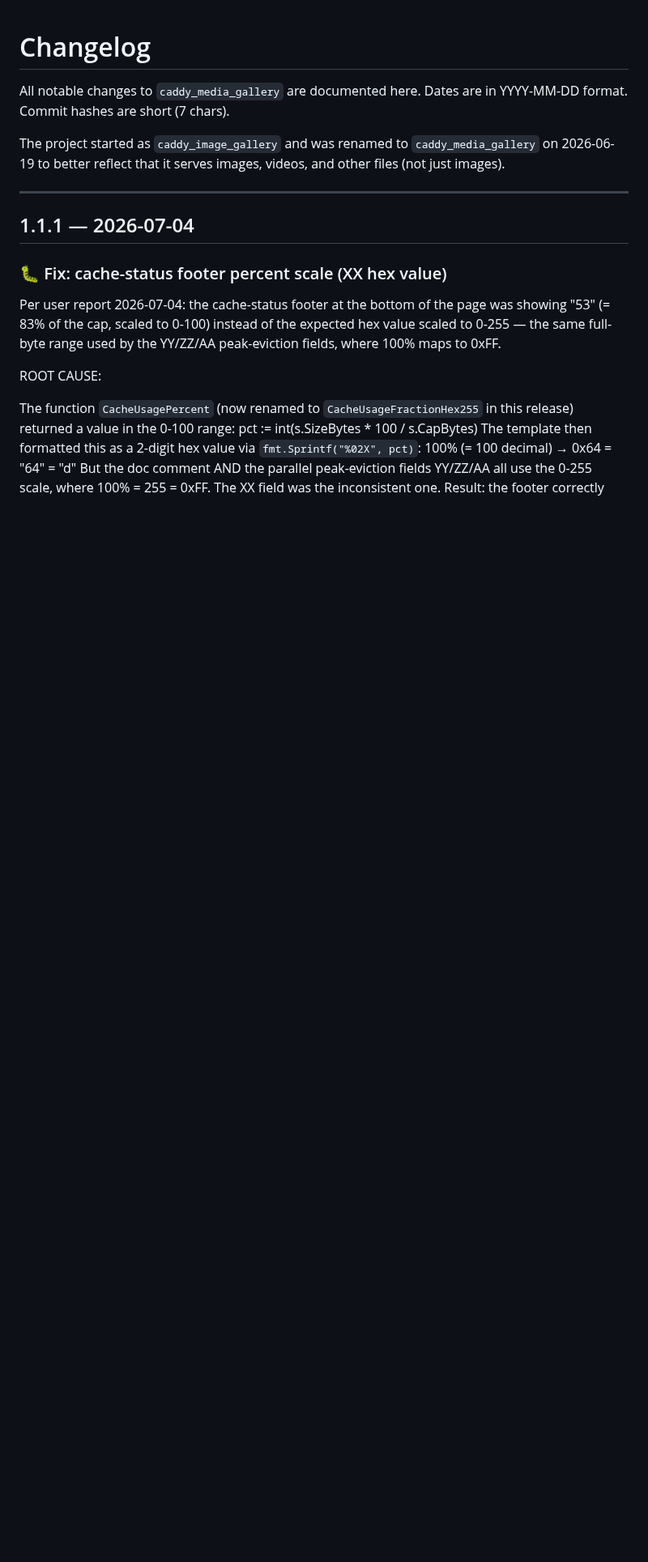
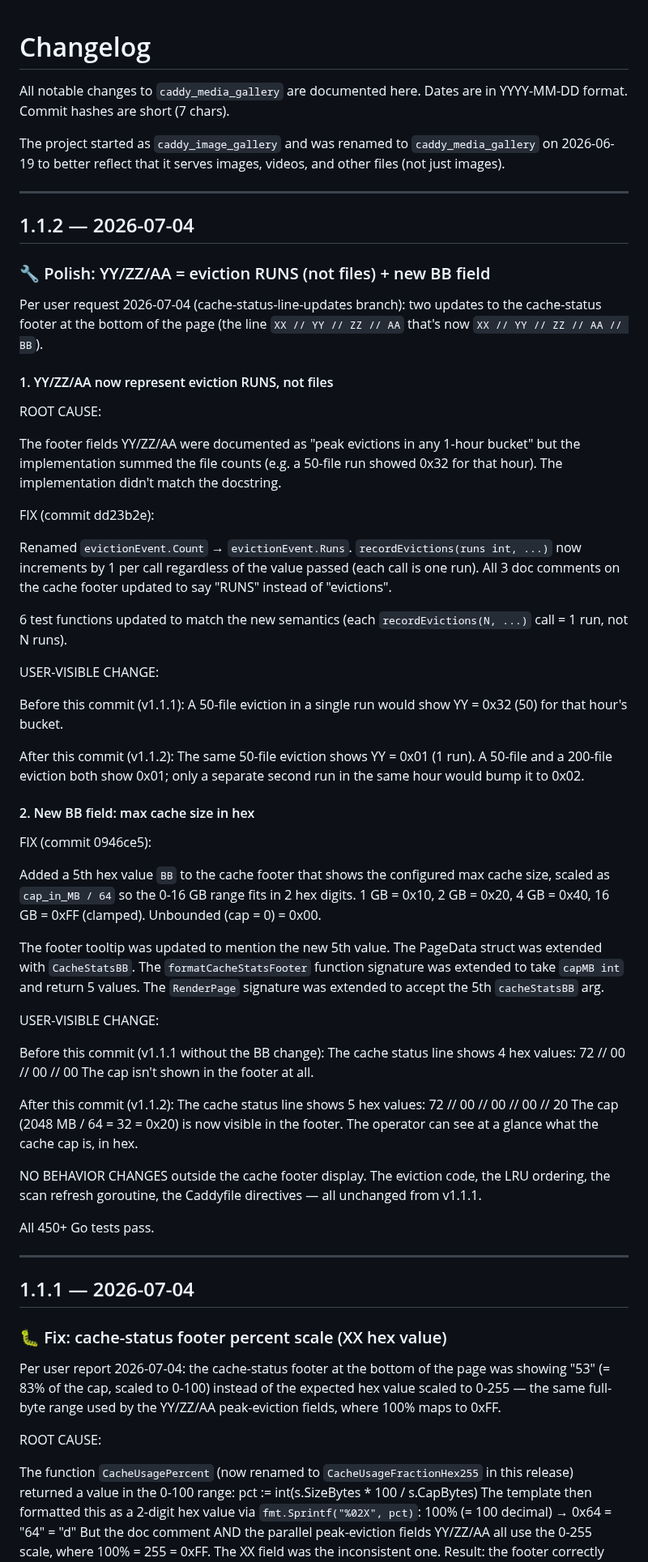
Before and after one commit to synapticloop/caddy_media_gallery, a Markdown page: CHANGELOG.md, the part around the change. Shown at 81% size. Rendered like a GitHub page; blank space fills up the shorter version.

Commit message:
docs: bump version to 1.1.2 (cache-status-line-updates)
Per user request 2026-07-04: docs-only commit to bump
the version from 1.1.1 to 1.1.2 on the
cache-status-line-updates branch. Cuts a new patch
release for the 2 commits already on this branch:
  dd23b2e cache: YY/ZZ/AA footer values = number of
                eviction RUNS, not files
  0946ce5 cache: add BB field to cache status footer
                (max cache size in hex)

No code changes — this is a pure documentation update
to match the 2 code commits already on the branch.

CHANGES (2 files):

  README.md
    - Top blockquote updated from "Release 1.1.1" to
      "Release 1.1.2". Wording focuses on the 2
      implementation changes:
      * YY/ZZ/AA now represent eviction RUNS (not
        files-evicted) so a 50-file eviction shows
        as 01 instead of 32
      * BB field added (max cache size in hex,
        cap/64 scale) so the operator can see the
        cap at a glance
    - Pin language updated from "1.1.1" to "1.1.2".

  CHANGELOG.md
    - New `1.1.2 — 2026-07-04` section added above
      the 1.1.1 section. Documents both fixes:
      1. YY/ZZ/AA = eviction RUNS (not files)
         - Root cause: doc said "peak evictions" but
           code summed file counts
         - Fix: renamed Count → Runs, function
           increments by 1 per call (run), 6 tests
           updated
         - User-visible: 50-file eviction = 0x01
           (was 0x32)
      2. New BB field = max cache size in hex
         - Scale: cap_in_MB / 64, so 0-16 GB fits
           in 2 hex digits
         - Mapping: 1 GB = 0x10, 2 GB = 0x20,
           4 GB = 0x40, 16 GB = 0xFF
         - Unbounded = 0x00
         - User-visible: footer now shows 5 hex
           values instead of 4
    - All prior release sections (1.1.1, 1.0.3,
      1.0.2, 1.0.1, 1.0.0) are unchanged.

NO CODE CHANGES. The running binary is still built
from 0946ce5 (the BB commit). The 1.1.2 release tag
will be cut at the merge commit when this branch is
merged to main.

All 450+ Go tests pass (no code change so test
status is unchanged).

```diff
--- a/CHANGELOG.md
+++ b/CHANGELOG.md
@@ -6,6 +6,89 @@ YYYY-MM-DD format. Commit hashes are short (7 chars).
 The project started as `caddy_image_gallery` and was renamed to `caddy_media_gallery`
 on 2026-06-19 to better reflect that it serves images, videos, and other files
 (not just images).
+
+---
+
+## 1.1.2 — 2026-07-04
+
+### 🔧 Polish: YY/ZZ/AA = eviction RUNS (not files) + new BB field
+
+Per user request 2026-07-04 (cache-status-line-updates
+branch): two updates to the cache-status footer at the
+bottom of the page (the line `XX // YY // ZZ // AA`
+that's now `XX // YY // ZZ // AA // BB`).
+
+#### 1. YY/ZZ/AA now represent eviction RUNS, not files
+
+ROOT CAUSE:
+
+  The footer fields YY/ZZ/AA were documented as "peak
+  evictions in any 1-hour bucket" but the implementation
+  summed the file counts (e.g. a 50-file run showed 0x32
+  for that hour). The implementation didn't match the
+  docstring.
+
+FIX (commit dd23b2e):
+
+  Renamed `evictionEvent.Count` → `evictionEvent.Runs`.
+  `recordEvictions(runs int, ...)` now increments by 1
+  per call regardless of the value passed (each call is
+  one run). All 3 doc comments on the cache footer
+  updated to say "RUNS" instead of "evictions".
+
+  6 test functions updated to match the new semantics
+  (each `recordEvictions(N, ...)` call = 1 run, not N
+  runs).
+
+USER-VISIBLE CHANGE:
+
+  Before this commit (v1.1.1):
+    A 50-file eviction in a single run would show YY
+    = 0x32 (50) for that hour's bucket.
+
+  After this commit (v1.1.2):
+    The same 50-file eviction shows YY = 0x01 (1 run).
+    A 50-file and a 200-file eviction both show 0x01;
+    only a separate second run in the same hour would
+    bump it to 0x02.
+
+#### 2. New BB field: max cache size in hex
+
+FIX (commit 0946ce5):
+
+  Added a 5th hex value `BB` to the cache footer that
+  shows the configured max cache size, scaled as
+  `cap_in_MB / 64` so the 0-16 GB range fits in 2 hex
+  digits. 1 GB = 0x10, 2 GB = 0x20, 4 GB = 0x40,
+  16 GB = 0xFF (clamped). Unbounded (cap = 0) = 0x00.
+
+  The footer tooltip was updated to mention the new
+  5th value. The PageData struct was extended with
+  `CacheStatsBB`. The `formatCacheStatsFooter` function
+  signature was extended to take `capMB int` and return
+  5 values. The `RenderPage` signature was extended to
+  accept the 5th `cacheStatsBB` arg.
+
+USER-VISIBLE CHANGE:
+
+  Before this commit (v1.1.1 without the BB change):
+    The cache status line shows 4 hex values:
+      72 // 00 // 00 // 00
+    The cap isn't shown in the footer at all.
+
+  After this commit (v1.1.2):
+    The cache status line shows 5 hex values:
+      72 // 00 // 00 // 00 // 20
+    The cap (2048 MB / 64 = 32 = 0x20) is now visible
+    in the footer. The operator can see at a glance
+    what the cache cap is, in hex.
+
+NO BEHAVIOR CHANGES outside the cache footer display.
+The eviction code, the LRU ordering, the scan refresh
+goroutine, the Caddyfile directives — all unchanged
+from v1.1.1.
+
+All 450+ Go tests pass.
 
 ---
 
```
Also changed, not shown: README.md (+1 -1 lines).
